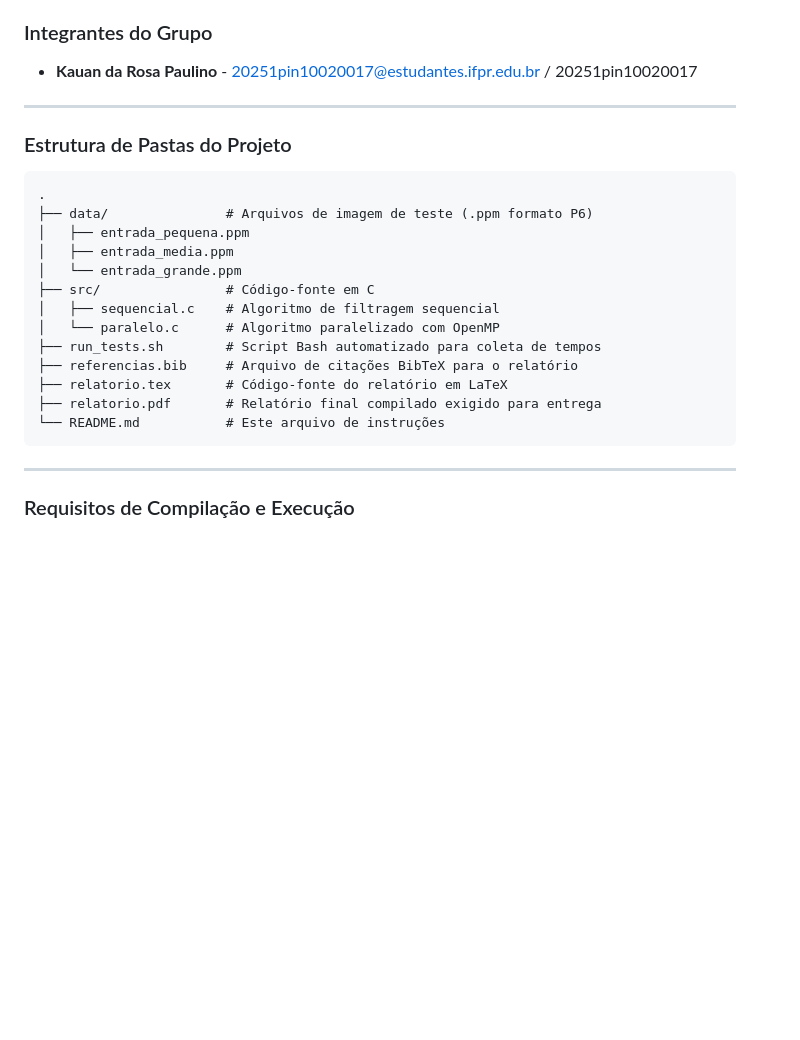
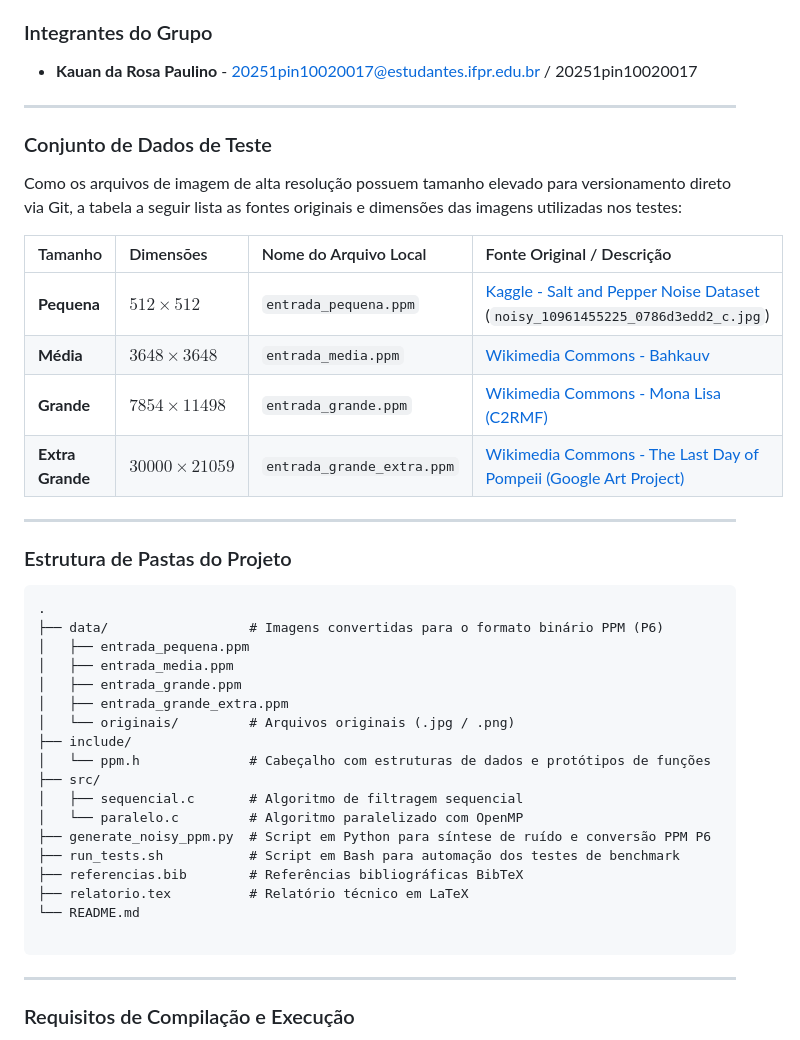
Before and after one commit to KRPLAB/sist-dist-pdi-sal-pimenta, a Markdown page: README.MD, the part around the change. GitHub-like rendering; blank space fills up the shorter version.

Commit message:
:books: docs: Atualizando readme

````diff
--- a/README.MD
+++ b/README.MD
@@ -8,24 +8,41 @@ Este repositório contém a implementação prática de um algoritmo de filtrage
 
 ---
 
+### Conjunto de Dados de Teste
+
+Como os arquivos de imagem de alta resolução possuem tamanho elevado para versionamento direto via Git, a tabela a seguir lista as fontes originais e dimensões das imagens utilizadas nos testes:
+
+| Tamanho | Dimensões | Nome do Arquivo Local | Fonte Original / Descrição |
+| :--- | :--- | :--- | :--- |
+| **Pequena** | $512 \times 512$ | `entrada_pequena.ppm` | [Kaggle - Salt and Pepper Noise Dataset](https://www.kaggle.com/datasets/rajneesh231/salt-and-pepper-noise-images?select=Noisy_folder) (`noisy_10961455225_0786d3edd2_c.jpg`) |
+| **Média** | $3648 \times 3648$ | `entrada_media.ppm` | [Wikimedia Commons - Bahkauv](https://commons.wikimedia.org/wiki/File:Bahkauv.jpg) |
+| **Grande** | $7854 \times 11498$ | `entrada_grande.ppm` | [Wikimedia Commons - Mona Lisa (C2RMF)](https://commons.wikimedia.org/wiki/File:Mona_Lisa,_by_Leonardo_da_Vinci,_from_C2RMF.jpg) |
+| **Extra Grande** | $30000 \times 21059$ | `entrada_grande_extra.ppm` | [Wikimedia Commons - The Last Day of Pompeii (Google Art Project)](https://commons.wikimedia.org/wiki/File:Karl_Brullov_-_The_Last_Day_of_Pompeii_-_Google_Art_Project.jpg) |
+
+---
+
 ### Estrutura de Pastas do Projeto
 
 ```text
 .
-├── data/               # Arquivos de imagem de teste (.ppm formato P6)
+├── data/                  # Imagens convertidas para o formato binário PPM (P6)
 │   ├── entrada_pequena.ppm
 │   ├── entrada_media.ppm
-│   └── entrada_grande.ppm
-├── src/                # Código-fonte em C
-│   ├── sequencial.c    # Algoritmo de filtragem sequencial
-│   └── paralelo.c      # Algoritmo paralelizado com OpenMP
-├── run_tests.sh        # Script Bash automatizado para coleta de tempos
-├── referencias.bib     # Arquivo de citações BibTeX para o relatório
-├── relatorio.tex       # Código-fonte do relatório em LaTeX
-├── relatorio.pdf       # Relatório final compilado exigido para entrega
-└── README.md           # Este arquivo de instruções
+│   ├── entrada_grande.ppm
+│   ├── entrada_grande_extra.ppm
+│   └── originais/         # Arquivos originais (.jpg / .png)
+├── include/
+│   └── ppm.h              # Cabeçalho com estruturas de dados e protótipos de funções
+├── src/
+│   ├── sequencial.c       # Algoritmo de filtragem sequencial
+│   └── paralelo.c         # Algoritmo paralelizado com OpenMP
+├── generate_noisy_ppm.py  # Script em Python para síntese de ruído e conversão PPM P6
+├── run_tests.sh           # Script em Bash para automação dos testes de benchmark
+├── referencias.bib        # Referências bibliográficas BibTeX
+├── relatorio.tex          # Relatório técnico em LaTeX
+└── README.md
+
 ```
-
 ---
 
 ### Requisitos de Compilação e Execução
````
